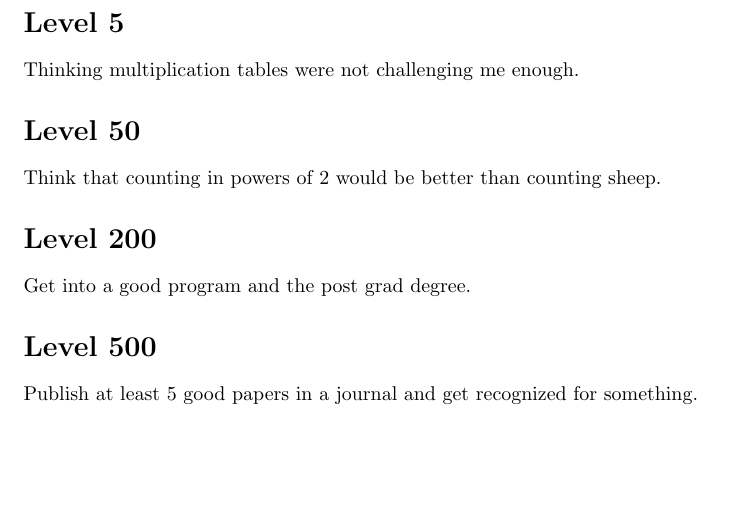
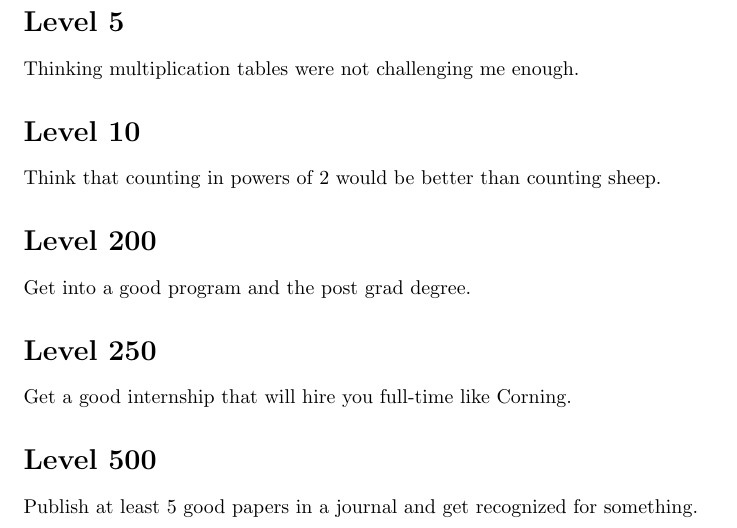
Before and after one commit to hgallagh/End-Career-Goals, a LaTeX document (main.tex): part of page 1 of 2, cut so that both start at the same text, the shorter picture padded with empty space. Compiled offline with pdfLaTeX.

Commit message:
Update main.tex

```diff
--- a/main.tex
+++ b/main.tex
@@ -17,13 +17,16 @@ This is my idea for writing something significant and gives me motivation to loo
 Thinking multiplication tables were not challenging me enough.
 
 
-\section*{Level 50}
+\section*{Level 10}
 Think that counting in powers of 2 would be better than counting sheep.
 
 
 
 \section*{Level 200}
 Get into a good program and the post grad degree.
+
+\section*{Level 250}
+Get a good internship that will hire you full-time like Corning.
 
 
 \section*{Level 500}
```
